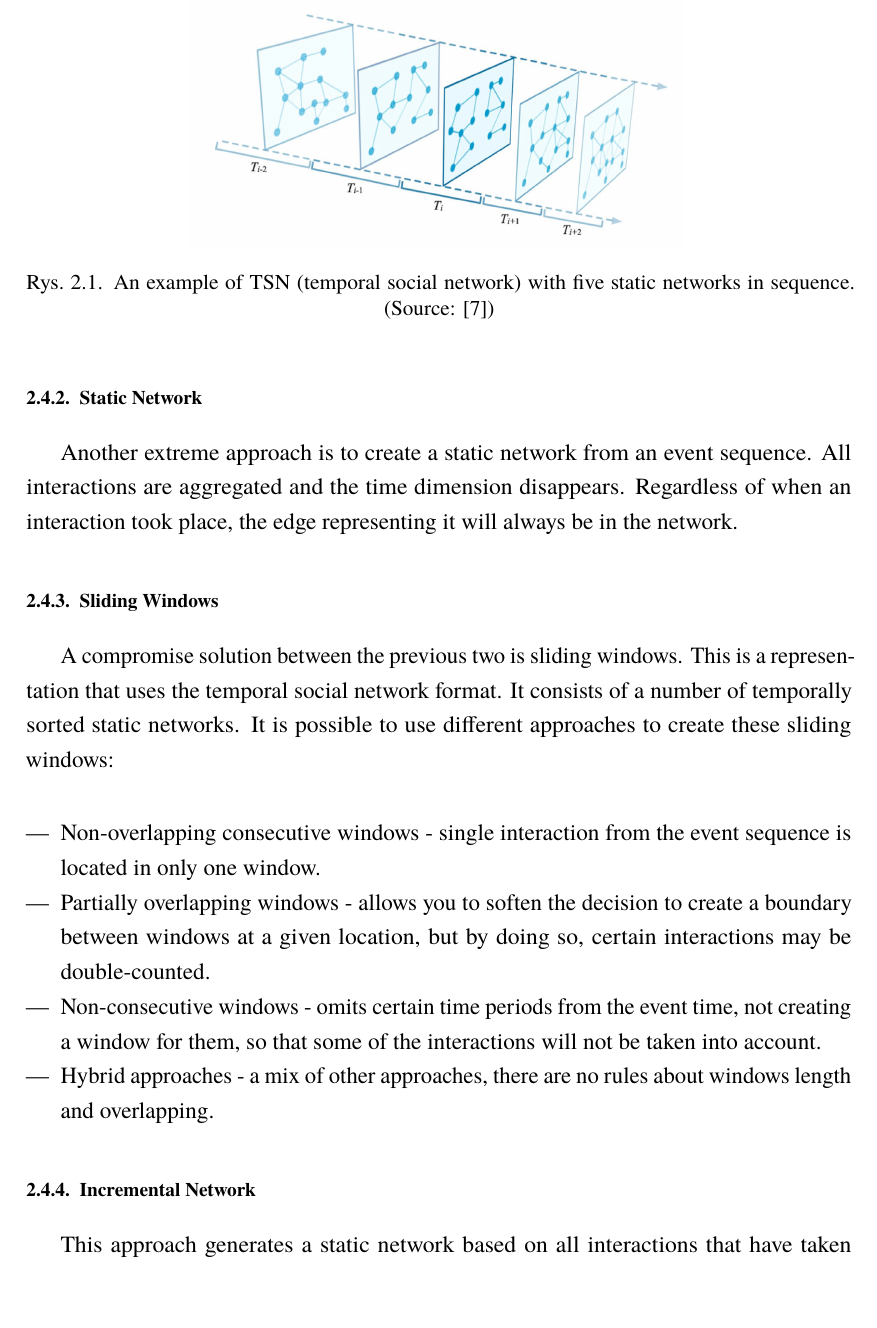
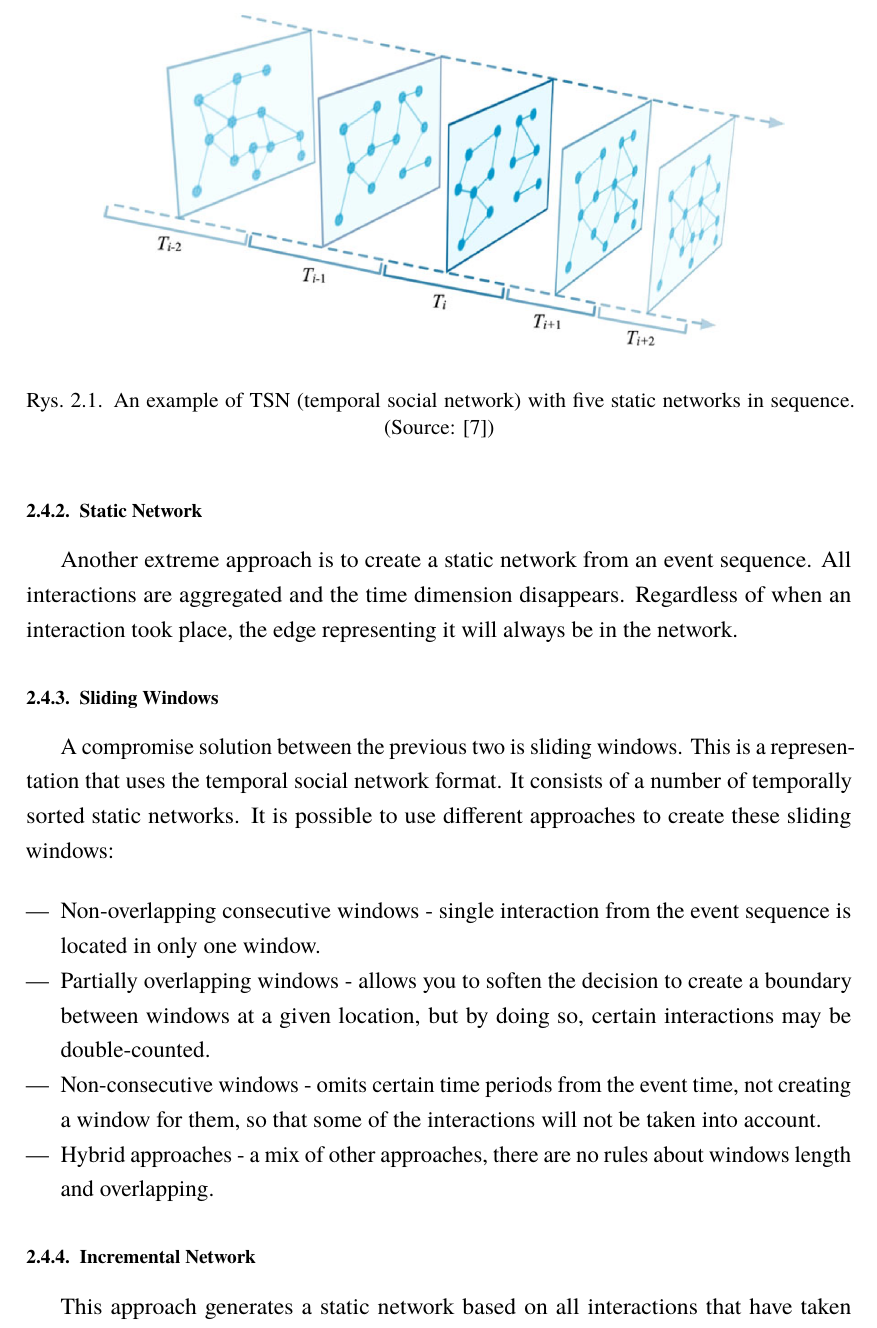
Before and after one commit to KE4T5/master-thesis, a LaTeX thesis (praca.tex, which reads rozdzial2.tex): part of page 21 of 32 before the commit and part of page 21 of 33 after it, cut so that both start at the same text, the shorter picture padded with empty space. Compiled offline with pdfLaTeX.

Commit message:
Updates from Overleaf

```diff
--- a/rozdzial2.tex
+++ b/rozdzial2.tex
@@ -51,7 +51,8 @@ Another group of temporal network models is models of social group dynamics. The
 Based on models or raw data, a temporal network representation is still needed to facilitate data interpretation and processing, and analysis. There are several possible ways to perform this transformation. At one extreme is the contact sequence method \cite{holme_saramaki_2012}, which transforms an event sequence into a social network in the simplest way. On the other side, it is possible to aggregate an event sequence into a static network. Between these approaches, it is possible to create a temporal social network that consists of a sequence of static networks \cite{brodka_2011}. An example of a social temporal network can be seen in Figure~\ref{rys:tsn} and visualization of different approaches to temporal social network representation are shown in Figure~\ref{rys:representations}.
 
 \begin{figure}
-\centering\includegraphics[width=.6\textwidth]{img/rozdzial2/social-temporal-net.png}
+\centering
+\includegraphics[scale=0.4]{img/rozdzial2/social-temporal-net.png}
 \caption{An example of TSN (temporal social network) with five static networks in sequence. (Source: \cite{brodka_2012})}  \label{rys:tsn}
 \end{figure}
 
```
Also changed, not shown: rozdzial2.tex (2 more changed lines).
